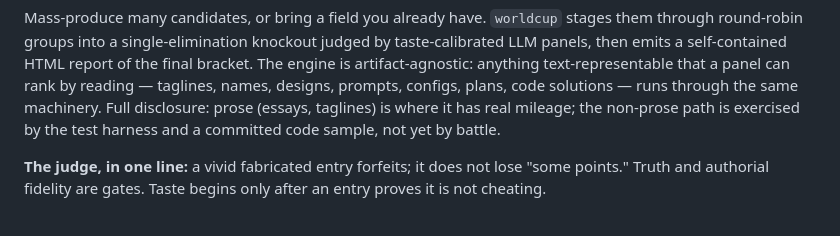
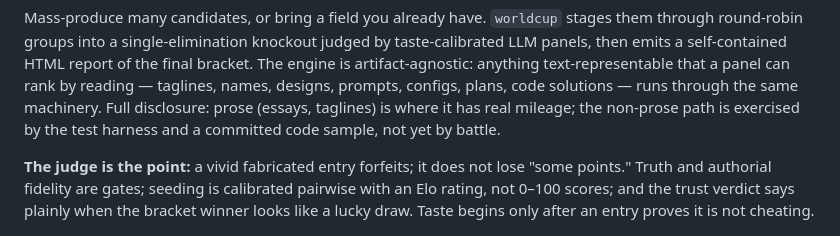
Before and after one commit to pro-vi/worldcup, a Markdown page: README.md, the part around the change. Drawn GitHub-style.

Commit message:
README: judge-first pitch kicker from the Run-2 tournament verdict
Dogfood Run 2 (wf_fbf2b7a4-f80, all-Sonnet, the original fielded via
INCLUDE_BASE) judged 32 variants of this pitch block: champion rigor-lead was
also the rating leader (trust: robust) and out-rated the fielded original
1656 to 1406 (the original placed 31/32) — the pitch undersold the judging
machinery. Adoption per the user's call is a PATCH, not a replacement: the
~450-word champion is a mini-README that won partly because the run's
criteria never stated the container's intent (lesson captured in 3b40809).

The patch takes only the judge-credited pieces: the champion's thesis label
("The judge is the point", cited by group/SF/final jurors) and a clause-length
compression of the QF-winning seeding/trust sentence (calibrated pairwise +
Elo, lucky-draw flag). Paragraphs 1-2 are byte-identical; every preexisting
sentence survives; the new clauses foreshadow the full treatment in "Why a
tournament?" rather than duplicating it.

Co-Authored-By: Claude Fable 5 <noreply@anthropic.com>

```diff
--- a/README.md
+++ b/README.md
@@ -16,9 +16,11 @@ code solutions — runs through the same machinery. Full disclosure: prose
 (essays, taglines) is where it has real mileage; the non-prose path is exercised
 by the test harness and a committed code sample, not yet by battle.
 
-**The judge, in one line:** a vivid fabricated entry forfeits; it does not lose
-"some points." Truth and authorial fidelity are gates. Taste begins only after
-an entry proves it is not cheating.
+**The judge is the point:** a vivid fabricated entry forfeits; it does not lose
+"some points." Truth and authorial fidelity are gates; seeding is calibrated
+pairwise with an Elo rating, not 0–100 scores; and the trust verdict says
+plainly when the bracket winner looks like a lucky draw. Taste begins only
+after an entry proves it is not cheating.
 
 ![A live worldcup bracket in the arena theme, champion crowned](docs/media/hero-arena.png)
 
```
